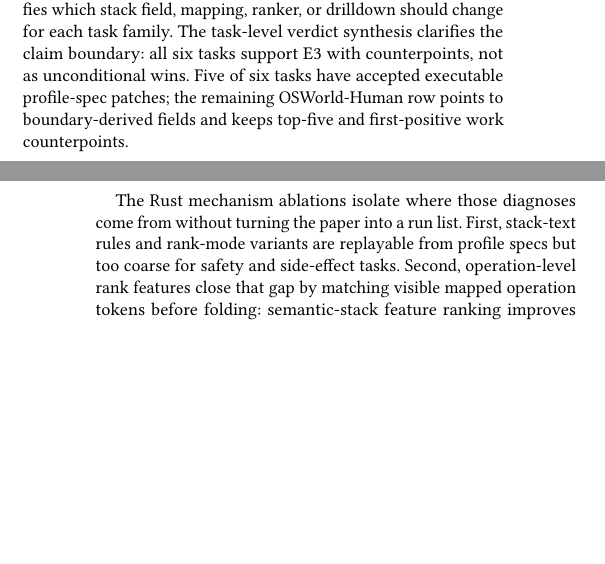
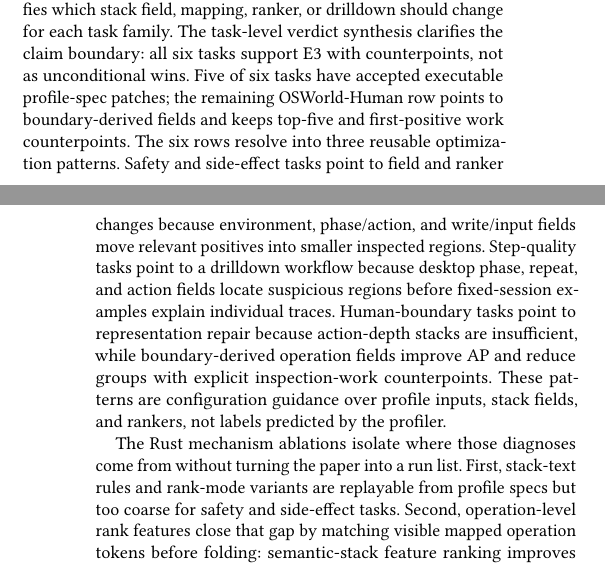
Before and after one commit to yunwei37/agentpprof-paper, a LaTeX paper (main.tex): two parts of the columns of pages 5 and 6 of 9, joined at a grey line, cut so that both start at the same text, the shorter picture padded with empty space. Compiled offline with pdfLaTeX.

Commit message:
Clarify actionability optimization patterns

```diff
--- a/main.tex
+++ b/main.tex
@@ -589,6 +589,16 @@ support E3 with counterpoints, not as unconditional wins. Five of six tasks have
 accepted executable profile-spec patches; the remaining OSWorld-Human row points
 to boundary-derived fields and keeps top-five and first-positive work
 counterpoints.
+The six rows resolve into three reusable optimization patterns. Safety and
+side-effect tasks point to field and ranker changes because environment,
+phase/action, and write/input fields move relevant positives into smaller
+inspected regions. Step-quality tasks point to a drilldown workflow because
+desktop phase, repeat, and action fields locate suspicious regions before
+fixed-session examples explain individual traces. Human-boundary tasks point to
+representation repair because action-depth stacks are insufficient, while
+boundary-derived operation fields improve AP and reduce groups with explicit
+inspection-work counterpoints. These patterns are configuration guidance over
+profile inputs, stack fields, and rankers, not labels predicted by the profiler.
 
 The Rust mechanism ablations isolate where those diagnoses come from without
 turning the paper into a run list. First, stack-text rules and rank-mode
```
Also changed, not shown: main.pdf.
